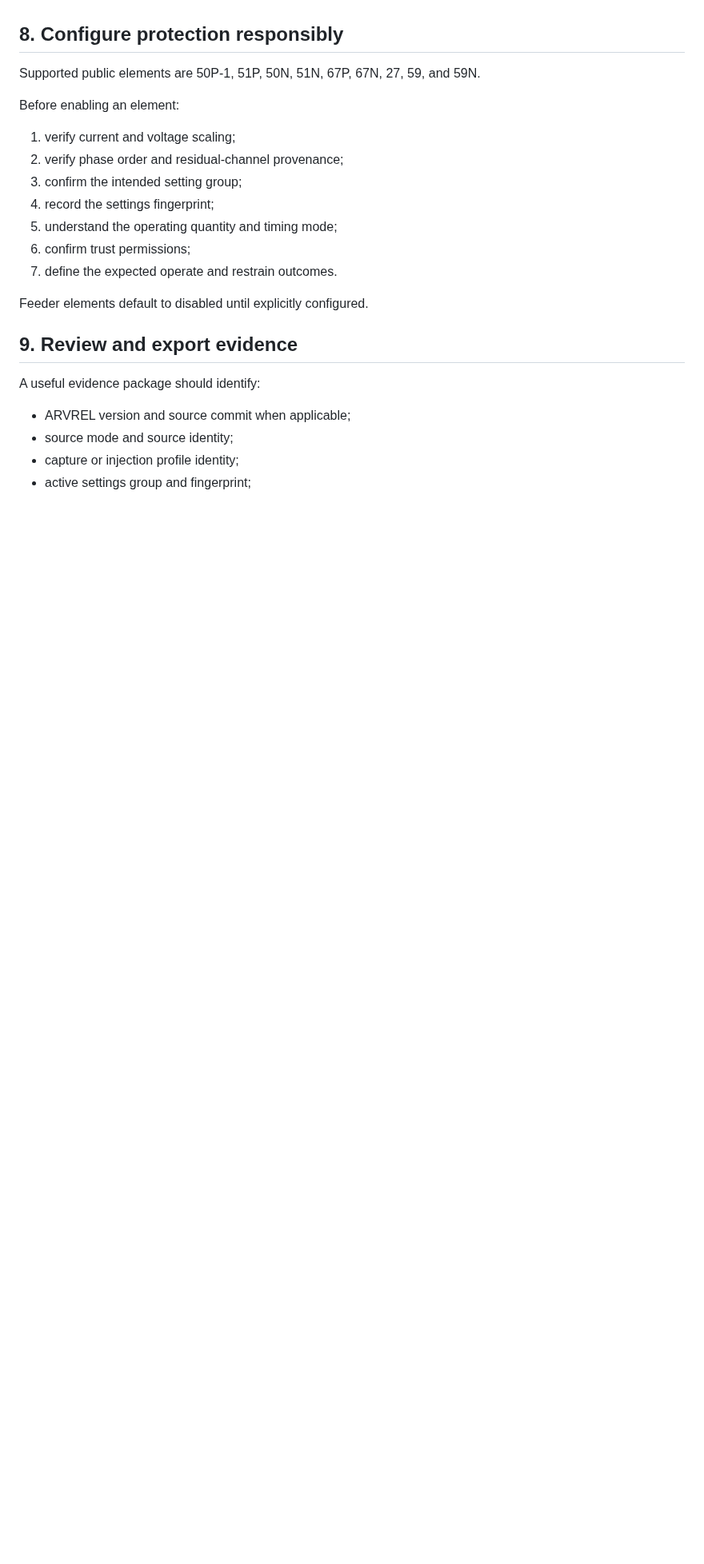
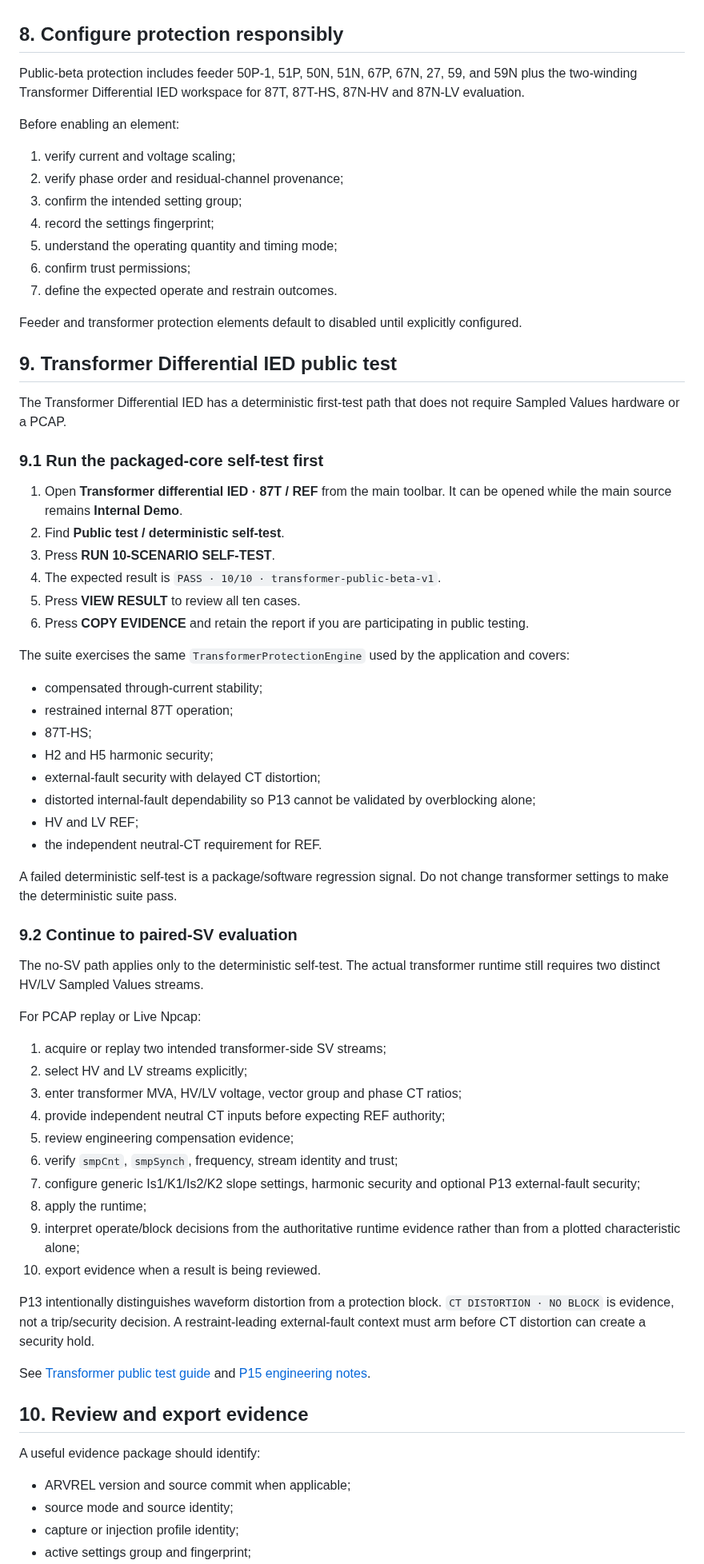
Before and after one commit to masarray/arvrel, a Markdown page: docs/USER_GUIDE.md, the part around one of its changes. Shown at 80% size. Drawn GitHub-style; blank space fills up the shorter version.

Commit message:
docs: add transformer public test workflow to user guide

```diff
--- a/docs/USER_GUIDE.md
+++ b/docs/USER_GUIDE.md
@@ -123,7 +122,7 @@ Duplicate and out-of-order frames remain visible in telemetry but their samples
 
 ## 8. Configure protection responsibly
 
-Supported public elements are 50P-1, 51P, 50N, 51N, 67P, 67N, 27, 59, and 59N.
+Public-beta protection includes feeder 50P-1, 51P, 50N, 51N, 67P, 67N, 27, 59, and 59N plus the two-winding Transformer Differential IED workspace for 87T, 87T-HS, 87N-HV and 87N-LV evaluation.
 
 Before enabling an element:
 
@@ -135,9 +134,56 @@ Before enabling an element:
 6. confirm trust permissions;
 7. define the expected operate and restrain outcomes.
 
-Feeder elements default to disabled until explicitly configured.
+Feeder and transformer protection elements default to disabled until explicitly configured.
 
-## 9. Review and export evidence
+## 9. Transformer Differential IED public test
+
+The Transformer Differential IED has a deterministic first-test path that does not require Sampled Values hardware or a PCAP.
+
+### 9.1 Run the packaged-core self-test first
+
+1. Open **Transformer differential IED · 87T / REF** from the main toolbar. It can be opened while the main source remains **Internal Demo**.
+2. Find **Public test / deterministic self-test**.
+3. Press **RUN 10-SCENARIO SELF-TEST**.
+4. The expected result is `PASS · 10/10 · transformer-public-beta-v1`.
+5. Press **VIEW RESULT** to review all ten cases.
+6. Press **COPY EVIDENCE** and retain the report if you are participating in public testing.
+
+The suite exercises the same `TransformerProtectionEngine` used by the application and covers:
+
+- compensated through-current stability;
+- restrained internal 87T operation;
+- 87T-HS;
+- H2 and H5 harmonic security;
+- external-fault security with delayed CT distortion;
+- distorted internal-fault dependability so P13 cannot be validated by overblocking alone;
+- HV and LV REF;
+- the independent neutral-CT requirement for REF.
+
+A failed deterministic self-test is a package/software regression signal. Do not change transformer settings to make the deterministic suite pass.
+
+### 9.2 Continue to paired-SV evaluation
+
+The no-SV path applies only to the deterministic self-test. The actual transformer runtime still requires two distinct HV/LV Sampled Values streams.
+
+For PCAP replay or Live Npcap:
+
+1. acquire or replay two intended transformer-side SV streams;
+2. select HV and LV streams explicitly;
+3. enter transformer MVA, HV/LV voltage, vector group and phase CT ratios;
+4. provide independent neutral CT inputs before expecting REF authority;
+5. review engineering compensation evidence;
+6. verify `smpCnt`, `smpSynch`, frequency, stream identity and trust;
+7. configure generic Is1/K1/Is2/K2 slope settings, harmonic security and optional P13 external-fault security;
+8. apply the runtime;
+9. interpret operate/block decisions from the authoritative runtime evidence rather than from a plotted characteristic alone;
+10. export evidence when a result is being reviewed.
+
+P13 intentionally distinguishes waveform distortion from a protection block. `CT DISTORTION · NO BLOCK` is evidence, not a trip/security decision. A restraint-leading external-fault context must arm before CT distortion can create a security hold.
+
+See [Transformer public test guide](TRANSFORMER_PUBLIC_TEST.md) and [P15 engineering notes](P15_TRANSFORMER_PUBLIC_BETA_HARDENING.md).
+
+## 10. Review and export evidence
 
 A useful evidence package should identify:
 
```
Also changed, not shown: other parts of docs/USER_GUIDE.md (+28 -11 lines).
